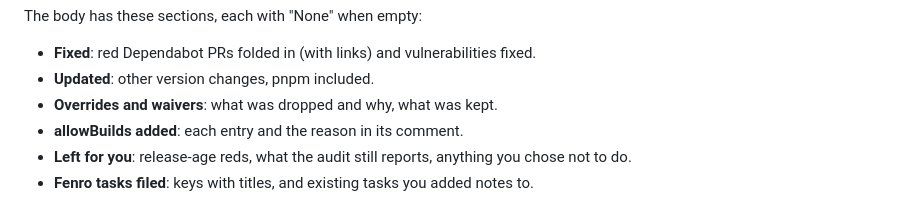
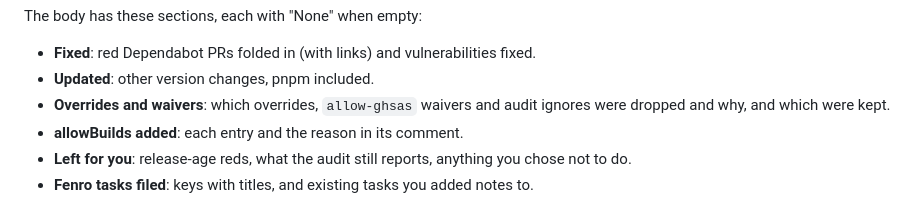
Before and after one commit to Daniel88dev/flexi-day-workspace, a Markdown page: tools/weekly-deps/prompt.md, the part around one of its changes. Rendered like a GitHub page.

```diff
--- a/tools/weekly-deps/prompt.md
+++ b/tools/weekly-deps/prompt.md
@@ -163,7 +184,8 @@ The body has these sections, each with "None" when empty:
 
 - **Fixed**: red Dependabot PRs folded in (with links) and vulnerabilities fixed.
 - **Updated**: other version changes, pnpm included.
-- **Overrides and waivers**: what was dropped and why, what was kept.
+- **Overrides and waivers**: which overrides, `allow-ghsas` waivers and audit ignores were dropped
+  and why, and which were kept.
 - **allowBuilds added**: each entry and the reason in its comment.
 - **Left for you**: release-age reds, what the audit still reports, anything you chose not to do.
 - **Fenro tasks filed**: keys with titles, and existing tasks you added notes to.
```
Also changed, not shown: other parts of tools/weekly-deps/prompt.md (+25 -4 lines), CLAUDE.md (+2 -0 lines).
